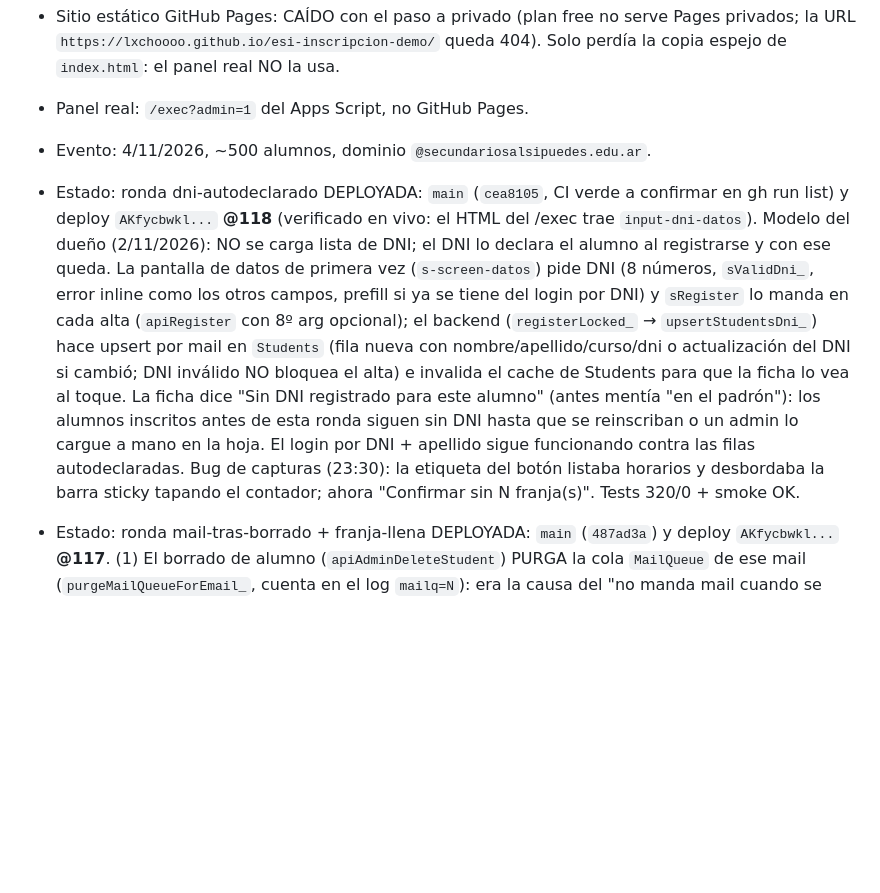
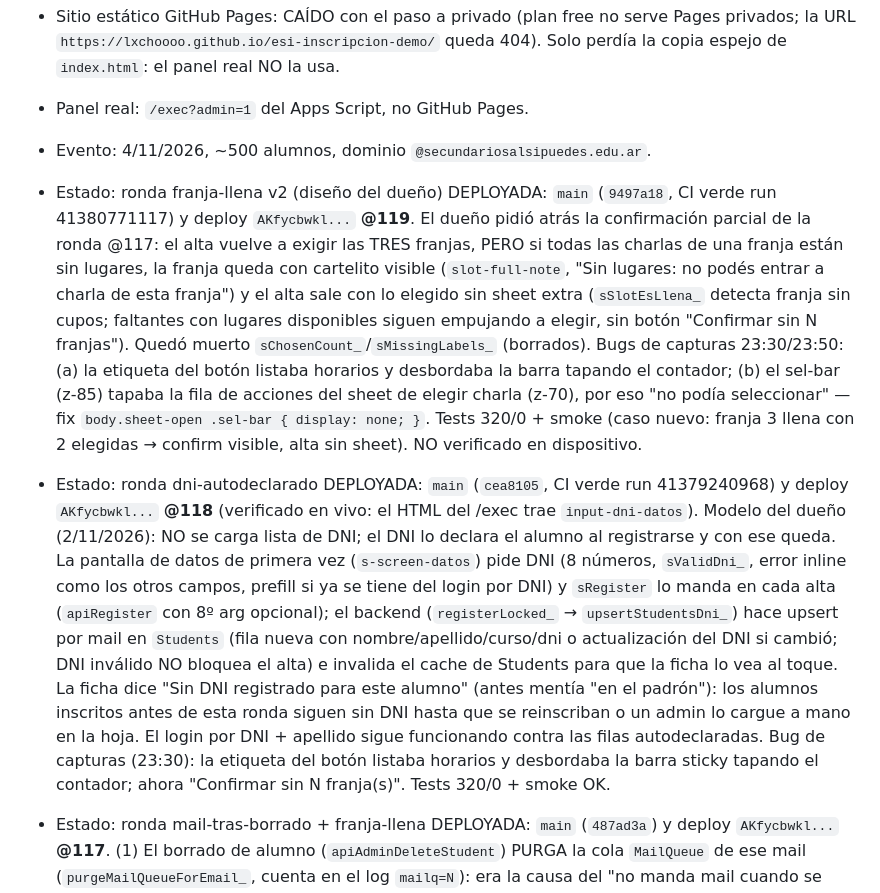
Before and after one commit to Lxchoooo/esi-inscripcion-demo, a Markdown page: AGENTS.md, the part around the change. Rendered like a GitHub page; blank space fills up the shorter version.

Commit message:
docs: estado de la ronda franja llena v2

```diff
--- a/AGENTS.md
+++ b/AGENTS.md
@@ -10,7 +10,9 @@ guia marca presentes sin ver mails.
 - Sitio estático GitHub Pages: CAÍDO con el paso a privado (plan free no serve Pages privados; la URL `https://lxchoooo.github.io/esi-inscripcion-demo/` queda 404). Solo perdía la copia espejo de `index.html`: el panel real NO la usa.
 - Panel real: `/exec?admin=1` del Apps Script, no GitHub Pages.
 - Evento: 4/11/2026, ~500 alumnos, dominio `@secundariosalsipuedes.edu.ar`.
-- Estado: ronda dni-autodeclarado DEPLOYADA: `main` (`cea8105`, CI verde a confirmar en gh run list) y deploy `AKfycbwkl...` **@118** (verificado en vivo: el HTML del /exec trae `input-dni-datos`). Modelo del dueño (2/11/2026): NO se carga lista de DNI; el DNI lo declara el alumno al registrarse y con ese queda. La pantalla de datos de primera vez (`s-screen-datos`) pide DNI (8 números, `sValidDni_`, error inline como los otros campos, prefill si ya se tiene del login por DNI) y `sRegister` lo manda en cada alta (`apiRegister` con 8º arg opcional); el backend (`registerLocked_` → `upsertStudentsDni_`) hace upsert por mail en `Students` (fila nueva con nombre/apellido/curso/dni o actualización del DNI si cambió; DNI inválido NO bloquea el alta) e invalida el cache de Students para que la ficha lo vea al toque. La ficha dice "Sin DNI registrado para este alumno" (antes mentía "en el padrón"): los alumnos inscritos antes de esta ronda siguen sin DNI hasta que se reinscriban o un admin lo cargue a mano en la hoja. El login por DNI + apellido sigue funcionando contra las filas autodeclaradas. Bug de capturas (23:30): la etiqueta del botón listaba horarios y desbordaba la barra sticky tapando el contador; ahora "Confirmar sin N franja(s)". Tests 320/0 + smoke OK.
+- Estado: ronda franja-llena v2 (diseño del dueño) DEPLOYADA: `main` (`9497a18`, CI verde run 41380771117) y deploy `AKfycbwkl...` **@119**. El dueño pidió atrás la confirmación parcial de la ronda @117: el alta vuelve a exigir las TRES franjas, PERO si todas las charlas de una franja están sin lugares, la franja queda con cartelito visible (`slot-full-note`, "Sin lugares: no podés entrar a charla de esta franja") y el alta sale con lo elegido sin sheet extra (`sSlotEsLlena_` detecta franja sin cupos; faltantes con lugares disponibles siguen empujando a elegir, sin botón "Confirmar sin N franjas"). Quedó muerto `sChosenCount_`/`sMissingLabels_` (borrados). Bugs de capturas 23:30/23:50: (a) la etiqueta del botón listaba horarios y desbordaba la barra tapando el contador; (b) el sel-bar (z-85) tapaba la fila de acciones del sheet de elegir charla (z-70), por eso "no podía seleccionar" — fix `body.sheet-open .sel-bar { display: none; }`. Tests 320/0 + smoke (caso nuevo: franja 3 llena con 2 elegidas → confirm visible, alta sin sheet). NO verificado en dispositivo.
+
+- Estado: ronda dni-autodeclarado DEPLOYADA: `main` (`cea8105`, CI verde run 41379240968) y deploy `AKfycbwkl...` **@118** (verificado en vivo: el HTML del /exec trae `input-dni-datos`). Modelo del dueño (2/11/2026): NO se carga lista de DNI; el DNI lo declara el alumno al registrarse y con ese queda. La pantalla de datos de primera vez (`s-screen-datos`) pide DNI (8 números, `sValidDni_`, error inline como los otros campos, prefill si ya se tiene del login por DNI) y `sRegister` lo manda en cada alta (`apiRegister` con 8º arg opcional); el backend (`registerLocked_` → `upsertStudentsDni_`) hace upsert por mail en `Students` (fila nueva con nombre/apellido/curso/dni o actualización del DNI si cambió; DNI inválido NO bloquea el alta) e invalida el cache de Students para que la ficha lo vea al toque. La ficha dice "Sin DNI registrado para este alumno" (antes mentía "en el padrón"): los alumnos inscritos antes de esta ronda siguen sin DNI hasta que se reinscriban o un admin lo cargue a mano en la hoja. El login por DNI + apellido sigue funcionando contra las filas autodeclaradas. Bug de capturas (23:30): la etiqueta del botón listaba horarios y desbordaba la barra sticky tapando el contador; ahora "Confirmar sin N franja(s)". Tests 320/0 + smoke OK.
 
 - Estado: ronda mail-tras-borrado + franja-llena DEPLOYADA: `main` (`487ad3a`) y deploy `AKfycbwkl...` **@117**. (1) El borrado de alumno (`apiAdminDeleteStudent`) PURGA la cola `MailQueue` de ese mail (`purgeMailQueueForEmail_`, cuenta en el log `mailq=N`): era la causa del "no manda mail cuando se borra y se vuelve a registrar" — la fila vieja con `enviado` dejaba `mailHistoria_` en enviado y la bienvenida de la reinscripción nunca salía (reportado 2/11/2026 por el dueño inmediatamente después de borrar y regenerar un alumno). (2) Franja con aulas llenas (alumno que llega tarde): el botón confirmar exigía las 3 franjas (`done`); ahora con AL MENOS una charla elegida aparece como "Confirmar sin <franja(s)>" (`partial` en `sRender`) y `sConfirmar` abre sheet "Confirmar con franja libre" que explica que las franjas sin elegir quedan sin charla (aviso claro antes de la inscripción; el backend ya aceptaba subsets, en Reporte salen como "faltan charlas"). Con cero elegidas sigue el empujón al primer horario. Tests 318/0 + smoke (los asertos del smoke del confirm parcial usan display, no textContent: el stub no materializa hijos).
 
```
